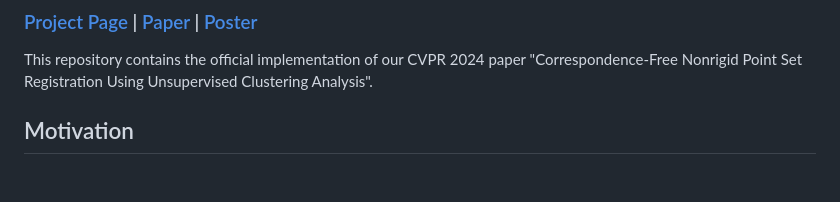
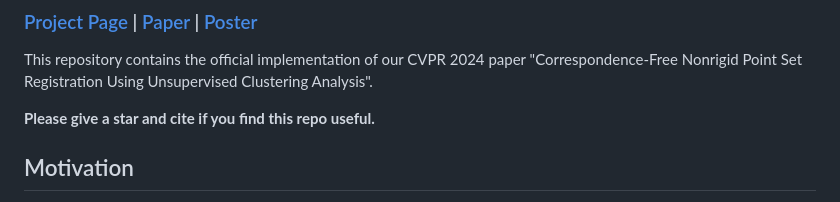
Before and after one commit to zikai1/CVPR24_PointSetReg, a Markdown page: README.md, the part around the change. Rendered like a GitHub page; blank space fills up the shorter version.

```diff
--- a/README.md
+++ b/README.md
@@ -24,6 +24,8 @@
 ![](./fig/CVPR_Teaser.jpg)
 ### [Project Page](https://zikai1.github.io/pub/CluReg/index.html) | [Paper](https://arxiv.org/abs/2406.18817) | [Poster](https://zikai1.github.io/slides/CVPR24_Creg_poster.pdf)
 This repository contains the official implementation of our CVPR 2024 paper "Correspondence-Free Nonrigid Point Set Registration Using Unsupervised Clustering Analysis".
+
+**Please give a star and cite if you find this repo useful.**
 
 ## Motivation
 Non-rigid point set registration is to optimize a non-linear displacement field that accurately aligns one geometric shape with another. However, given two point sets, one acting as the source and the other as the target, non-rigid registration presents a highly ill-posed and much more complex challenge compared to the rigid counterpart. This increased complexity is primarily attributed to the additional freedom of deformations allowed in non-rigid registration, especially when dealing with shapes that exhibit large deformations. Previous approaches typically perform shape matching first and then estimate the alignment transformation based on the established correspondences via off-the-shelf registration techniques. Nevertheless, shape matching itself has many outliers that may deteriorate registration. To address this problem, we explore a direct registration method for handling large deformations, without relying on shape matching.
```
